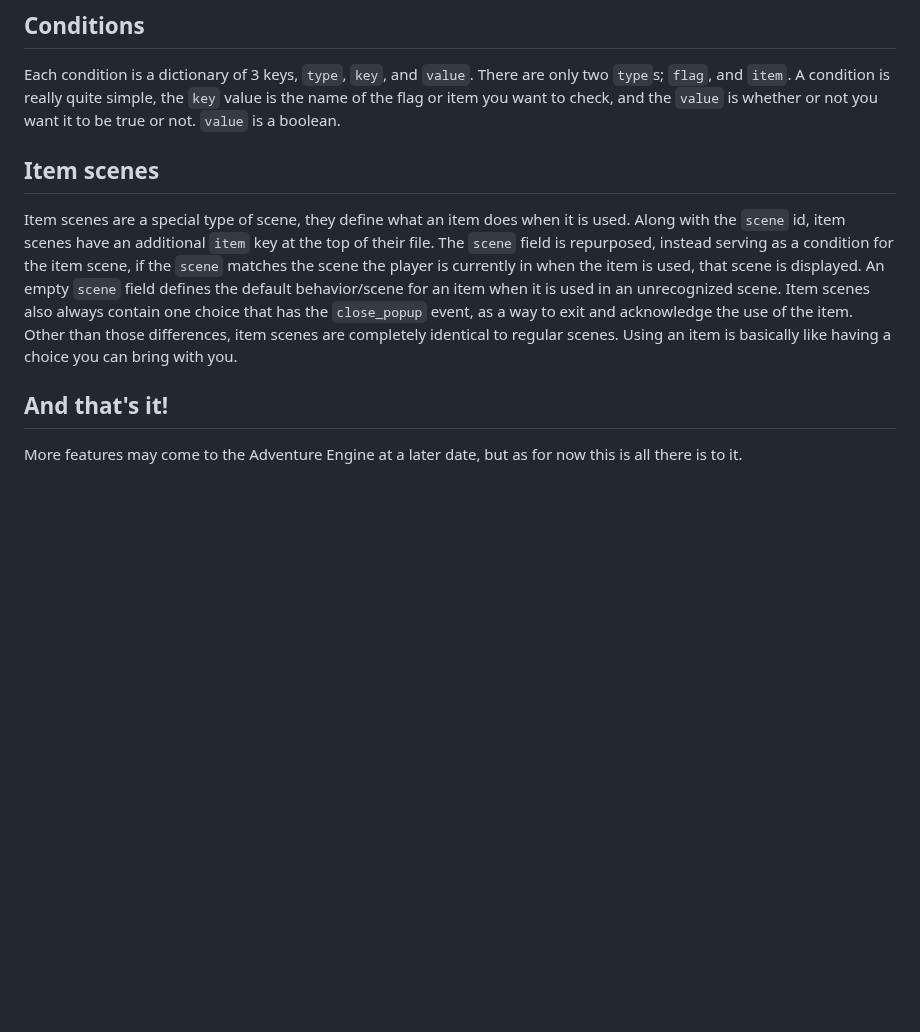
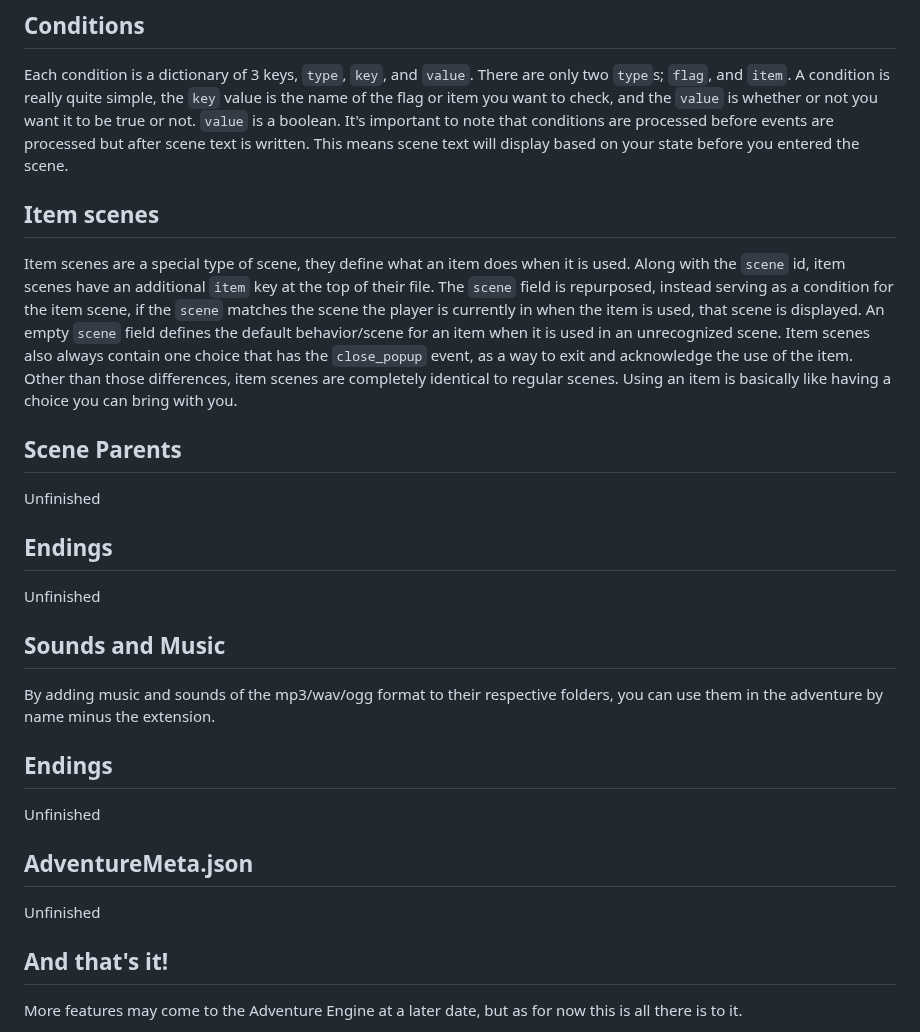
Before and after one commit to DogeisCut/Adventure-Engine, a Markdown page: README.MD, the part around the change. Drawn GitHub-style; blank space fills up the shorter version.

```diff
--- a/README.MD
+++ b/README.MD
@@ -29,8 +29,19 @@ By the way, the order you define events can effect how they work.
 And that's all for a basic scene, however, there's still more to the adventure engine.
 ## Conditions
 Each condition is a dictionary of 3 keys, `type`, `key`, and `value`. There are only two `type`s; `flag`, and `item`. A condition is really quite simple, the `key` value is the name of the flag or item you want to check, and the `value` is whether or not you want it to be true or not. `value` is a boolean.
+It's important to note that conditions are processed before events are processed but after scene text is written. This means scene text will display based on your state before you entered the scene.
 ## Item scenes
 Item scenes are a special type of scene, they define what an item does when it is used. Along with the `scene` id, item scenes have an additional `item` key at the top of their file. The `scene` field is repurposed, instead serving as a condition for the item scene, if the `scene` matches the scene the player is currently in when the item is used, that scene is displayed. An empty `scene` field defines the default behavior/scene for an item when it is used in an unrecognized scene. Item scenes also always contain one choice that has the `close_popup` event, as a way to exit and acknowledge the use of the item. Other than those differences, item scenes are completely identical to regular scenes. Using an item is basically like having a choice you can bring with you.
+## Scene Parents
+Unfinished
+## Endings
+Unfinished
+## Sounds and Music
+By adding music and sounds of the mp3/wav/ogg format to their respective folders, you can use them in the adventure by name minus the extension.
+## Endings
+Unfinished
+## AdventureMeta.json
+Unfinished
 ## And that's it!
 More features may come to the Adventure Engine at a later date, but as for now this is all there is to it.
 ## Examples
```
